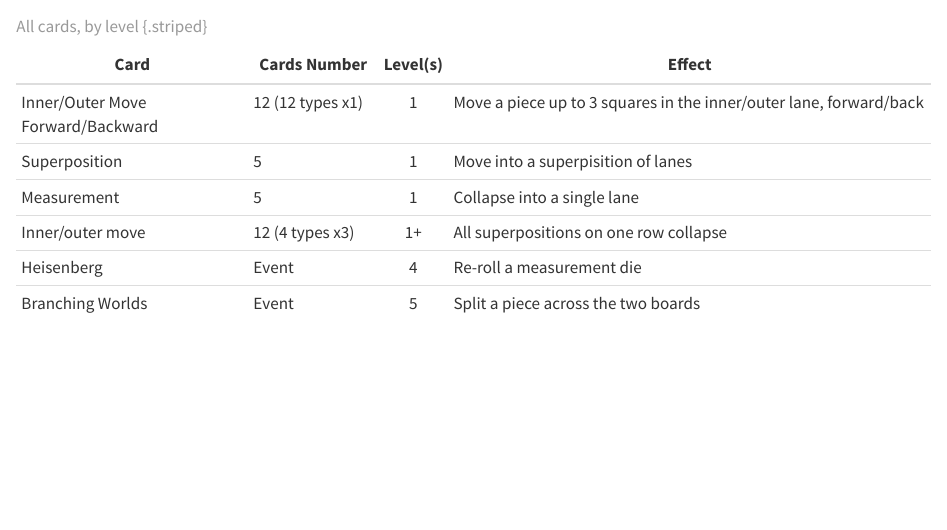
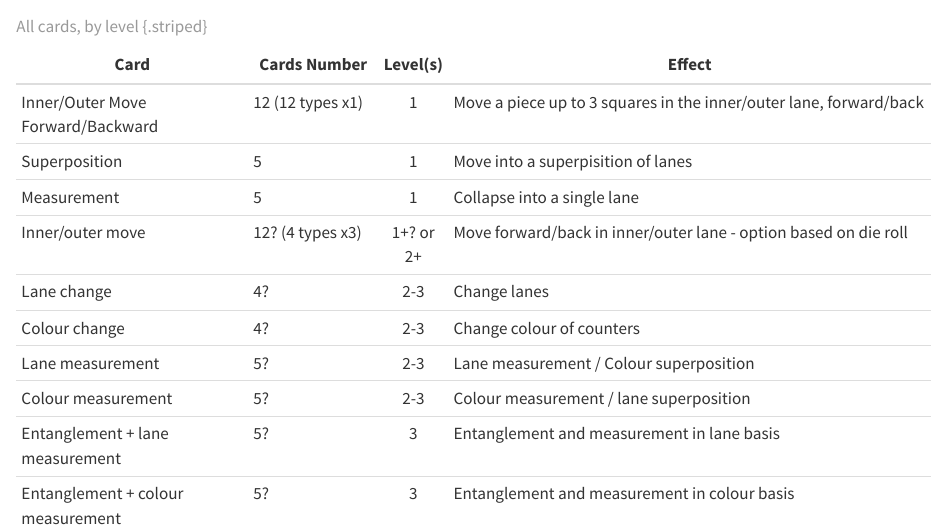
Before and after one commit to rosaria-lena/Qubway, a Quarto document (reference/cards.qmd): the page in a window 1100 px wide, from 100 px down. Rendered offline with R 4.5, knitr and Pandoc in place of Quarto, with nearby package versions.

Commit message:
Revise card details and options in cards.qmd
Updated card descriptions and options based on die rolls.

```diff
--- a/reference/cards.qmd
+++ b/reference/cards.qmd
@@ -8,9 +8,13 @@ Use the search box (top left) to find a card by name.
 | Inner/Outer Move Forward/Backward | 12 (12 types x1)  | 1        | Move a piece up to 3 squares in the inner/outer lane, forward/back    |
 | Superposition                     | 5                 | 1        | Move into a superpisition of lanes                                    |
 | Measurement                       | 5                 | 1        | Collapse into a single lane                                           |
-| Inner/outer move                  | 12 (4 types x3)   | 1+     | All superpositions on one row collapse      |
-| Heisenberg        | Event    | 4     | Re-roll a measurement die                   |
-| Branching Worlds  | Event    | 5     | Split a piece across the two boards         |
+| Inner/outer move                  | 12? (4 types x3)  | 1+? or 2+| Move forward/back in inner/outer lane - option based on die roll      |
+| Lane change                     | 4?                | 2-3      | Change lanes                   |
+| Colour change                       | 4?                | 2-3      | Change colour of counters          |
+|Lane measurement                 | 5?                | 2-3      | Lane measurement / Colour superposition |
+|Colour measurement                   | 5?                | 2-3      |Colour measurement / lane superposition |
+|Entanglement + lane measurement    | 5?              | 3   | Entanglement and measurement in lane basis |
+|Entanglement + colour measurement | 5?  |3| Entanglement and measurement in colour basis |
 
 : All cards, by level {.striped}
 
```
